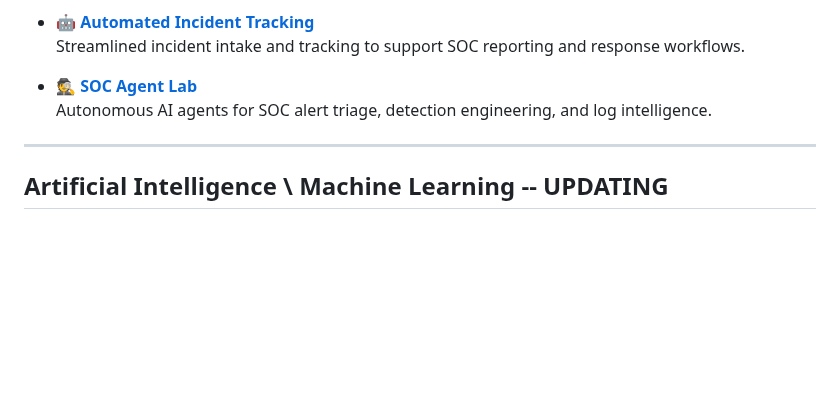
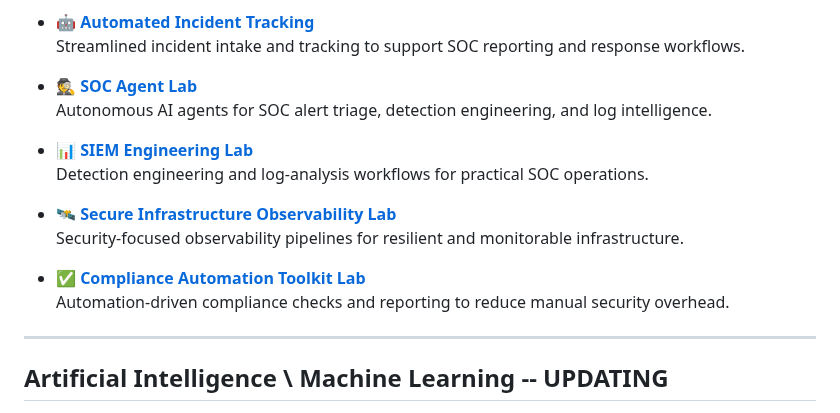
Before and after one commit to brianhannigan/brianhannigan, a Markdown page: README.md, the part around the change. Drawn GitHub-style; blank space fills up the shorter version.

Commit message:
Update README with additional lab links

```diff
--- a/README.md
+++ b/README.md
@@ -43,6 +43,15 @@ I focus on practical, operations-ready security work: alert triage, vulnerabilit
 
 - 🕵️ **[SOC Agent Lab](https://github.com/brianhannigan/soc-agent-lab)**
   Autonomous AI agents for SOC alert triage, detection engineering, and log intelligence.
+
+- 📊 **[SIEM Engineering Lab](https://github.com/brianhannigan/siem-engineering-lab#readme)**
+  Detection engineering and log-analysis workflows for practical SOC operations.
+
+- 🛰️ **[Secure Infrastructure Observability Lab](https://github.com/brianhannigan/secure-infrastructure-observability#readme)**
+  Security-focused observability pipelines for resilient and monitorable infrastructure.
+
+- ✅ **[Compliance Automation Toolkit Lab](https://github.com/brianhannigan/compliance-automation-toolkit#readme)**
+  Automation-driven compliance checks and reporting to reduce manual security overhead.
 
 
 
```
